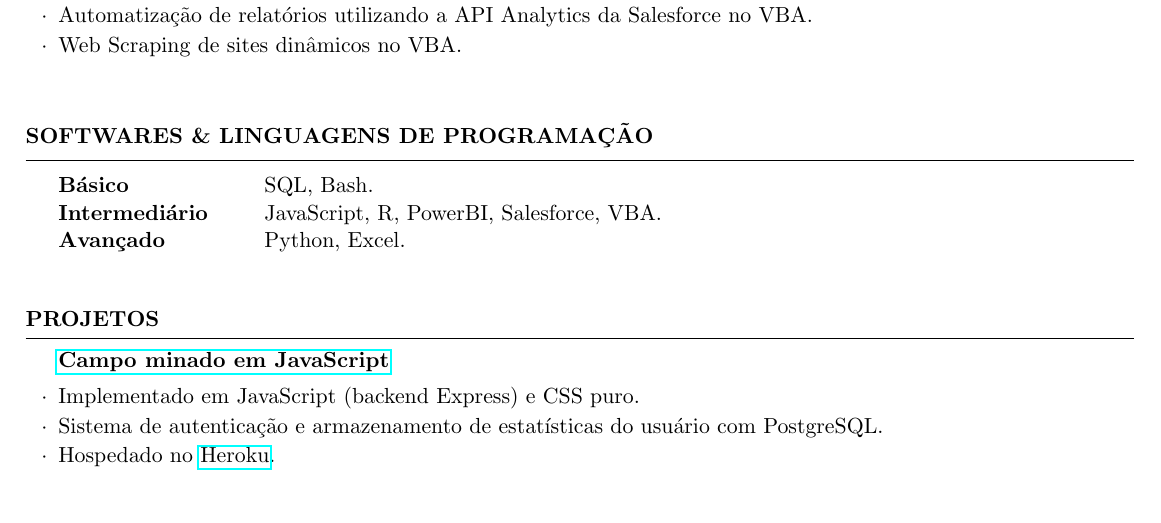
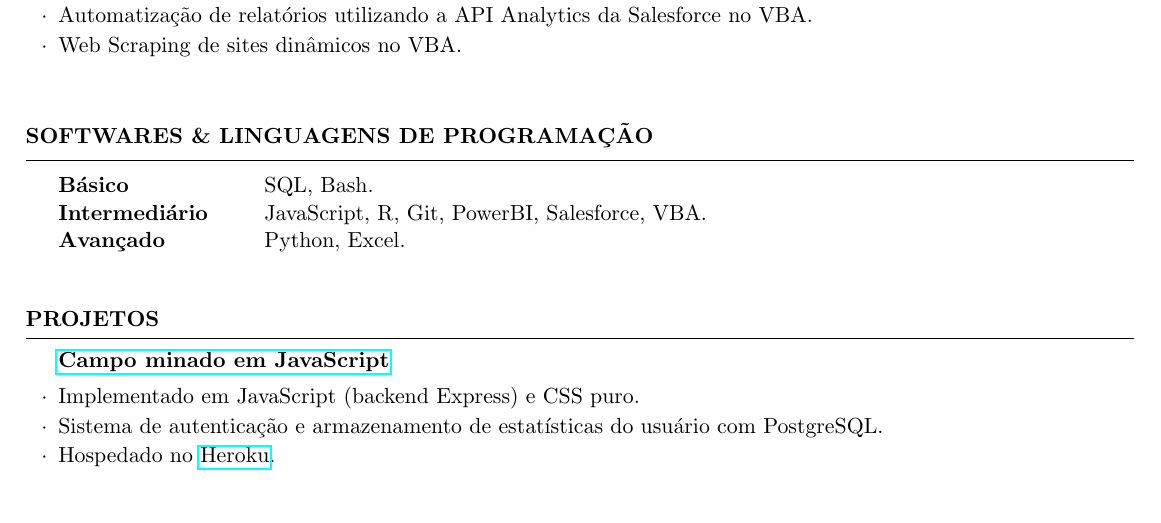
Before and after one commit to phelipetls/resumes, a LaTeX CV (phelipe_teles.tex): part of the page, cut so that both start at the same text. Compiled offline with pdfLaTeX.

Commit message:
Add git to skills

```diff
--- a/phelipe_teles.tex
+++ b/phelipe_teles.tex
@@ -62,7 +62,7 @@
 \begin{rSection}{SOFTWARES \& LINGUAGENS DE PROGRAMAÇÃO}
   \begin{tabular}{ @{} >{\bfseries}l @{\hspace{6ex}} l }
     Básico & SQL, Bash.\\
-    Intermediário & JavaScript, R, PowerBI, Salesforce, VBA.\\
+    Intermediário & JavaScript, R, Git, PowerBI, Salesforce, VBA.\\
     Avançado & Python, Excel.\\
   \end{tabular}
   \vspace{5mm}
```
